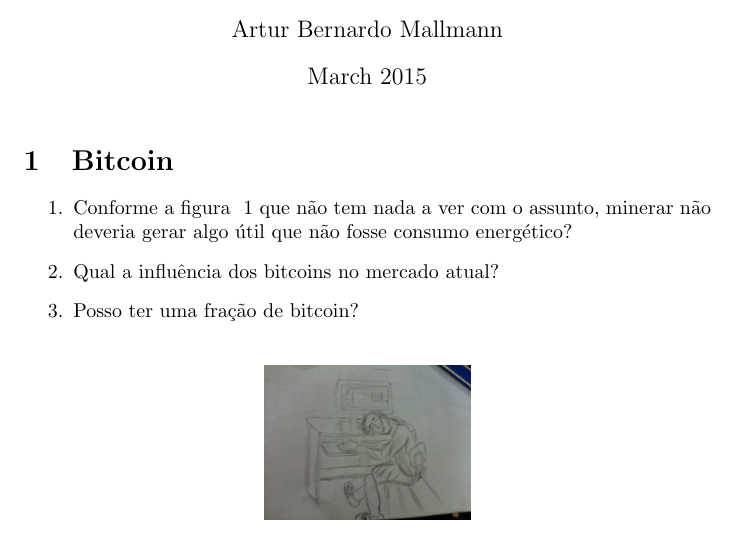
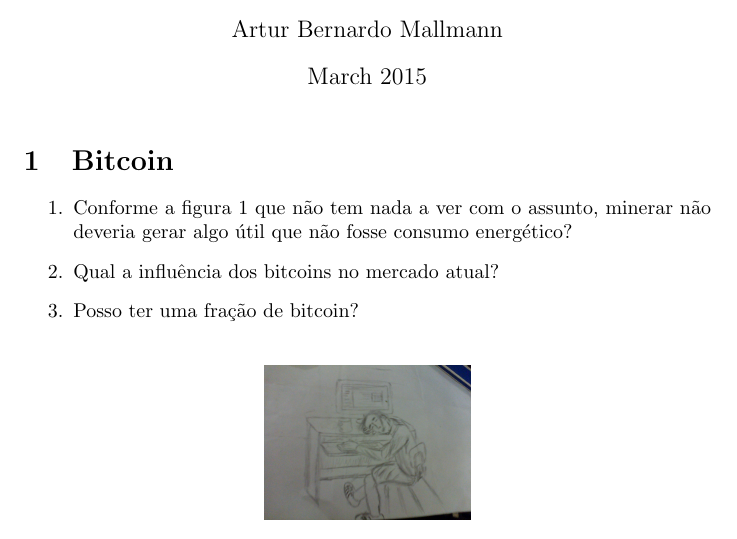
Before and after one commit to arturbmallmann/ojs, a LaTeX document (introInf/coins/main.tex): part of the page, cut so that both start at the same text. Compiled offline with pdfLaTeX.

Commit message:
anta, esqueceu de adicionar ao commit :P

```diff
--- a/introInf/coins/main.tex
+++ b/introInf/coins/main.tex
@@ -13,7 +13,7 @@
 \section{Bitcoin}
 
 \begin{enumerate}
-\item Conforme a figura ~\ref{fig:my_label} que não tem nada a ver com o assunto, minerar não deveria gerar algo útil que não fosse consumo energético?
+\item Conforme a figura \ref{fig:my_label} que não tem nada a ver com o assunto, minerar não deveria gerar algo útil que não fosse consumo energético?
 \item Qual a influência dos bitcoins no mercado atual?
 \item Posso ter uma fração de bitcoin?
 \end{enumerate}
```
Also changed, not shown: introInf/coins/main.pdf, 2 other files.
